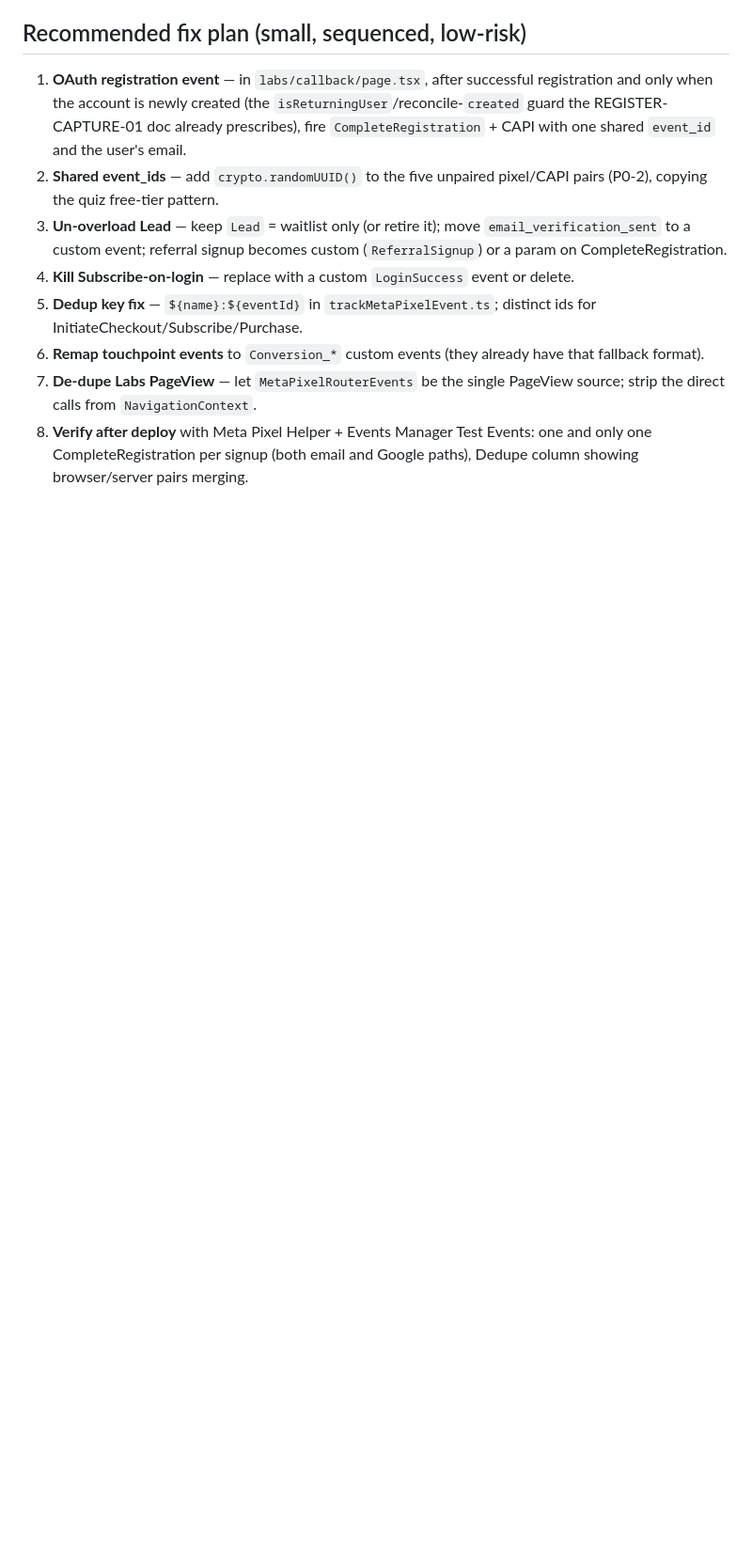
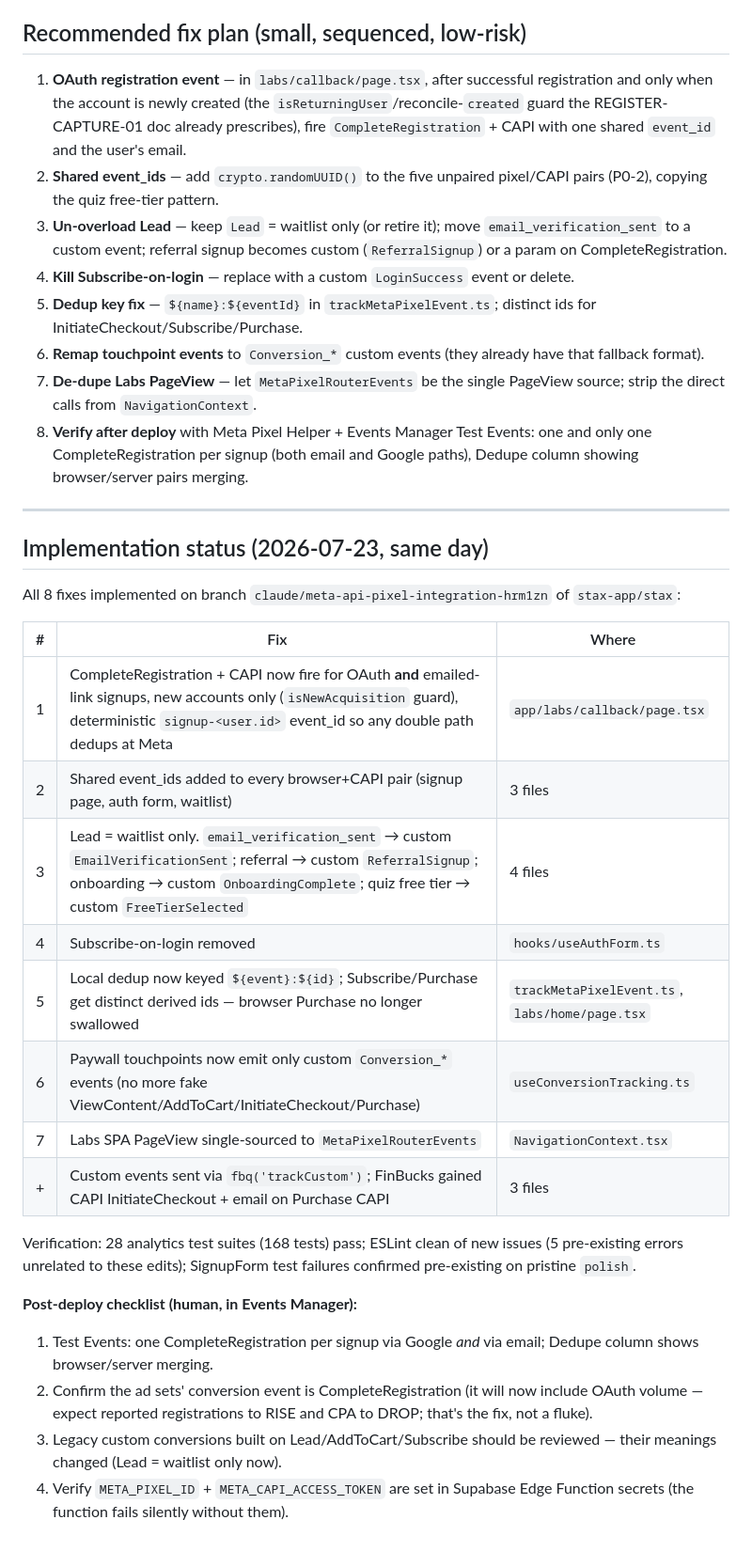
Before and after one commit to Stax-app/stax-skill, a Markdown page: audits/meta-pixel-audit-2026-07-23.md, the part around the change. Shown at 94% size. Drawn GitHub-style; blank space fills up the shorter version.

Commit message:
Mark pixel audit fixes as implemented; add post-deploy checklist
Co-Authored-By: Claude Fable 5 <noreply@anthropic.com>
Claude-Session: https://claude.ai/code/session_01GJtrTAoc6eVnzGhHxsUqcd

```diff
--- a/audits/meta-pixel-audit-2026-07-23.md
+++ b/audits/meta-pixel-audit-2026-07-23.md
@@ -114,3 +114,28 @@ Today's restructure optimizes for **CompleteRegistration** with a sub-$15 target
 6. **Remap touchpoint events** to `Conversion_*` custom events (they already have that fallback format).
 7. **De-dupe Labs PageView** — let `MetaPixelRouterEvents` be the single PageView source; strip the direct calls from `NavigationContext`.
 8. **Verify after deploy** with Meta Pixel Helper + Events Manager Test Events: one and only one CompleteRegistration per signup (both email and Google paths), Dedupe column showing browser/server pairs merging.
+
+---
+
+## Implementation status (2026-07-23, same day)
+
+All 8 fixes implemented on branch `claude/meta-api-pixel-integration-hrm1zn` of `stax-app/stax`:
+
+| # | Fix | Where |
+|---|---|---|
+| 1 | CompleteRegistration + CAPI now fire for OAuth **and** emailed-link signups, new accounts only (`isNewAcquisition` guard), deterministic `signup-<user.id>` event_id so any double path dedups at Meta | `app/labs/callback/page.tsx` |
+| 2 | Shared event_ids added to every browser+CAPI pair (signup page, auth form, waitlist) | 3 files |
+| 3 | Lead = waitlist only. `email_verification_sent` → custom `EmailVerificationSent`; referral → custom `ReferralSignup`; onboarding → custom `OnboardingComplete`; quiz free tier → custom `FreeTierSelected` | 4 files |
+| 4 | Subscribe-on-login removed | `hooks/useAuthForm.ts` |
+| 5 | Local dedup now keyed `${event}:${id}`; Subscribe/Purchase get distinct derived ids — browser Purchase no longer swallowed | `trackMetaPixelEvent.ts`, `labs/home/page.tsx` |
+| 6 | Paywall touchpoints now emit only custom `Conversion_*` events (no more fake ViewContent/AddToCart/InitiateCheckout/Purchase) | `useConversionTracking.ts` |
+| 7 | Labs SPA PageView single-sourced to `MetaPixelRouterEvents` | `NavigationContext.tsx` |
+| + | Custom events sent via `fbq('trackCustom')`; FinBucks gained CAPI InitiateCheckout + email on Purchase CAPI | 3 files |
+
+Verification: 28 analytics test suites (168 tests) pass; ESLint clean of new issues (5 pre-existing errors unrelated to these edits); SignupForm test failures confirmed pre-existing on pristine `polish`.
+
+**Post-deploy checklist (human, in Events Manager):**
+1. Test Events: one CompleteRegistration per signup via Google *and* via email; Dedupe column shows browser/server merging.
+2. Confirm the ad sets' conversion event is CompleteRegistration (it will now include OAuth volume — expect reported registrations to RISE and CPA to DROP; that's the fix, not a fluke).
+3. Legacy custom conversions built on Lead/AddToCart/Subscribe should be reviewed — their meanings changed (Lead = waitlist only now).
+4. Verify `META_PIXEL_ID` + `META_CAPI_ACCESS_TOKEN` are set in Supabase Edge Function secrets (the function fails silently without them).
```
